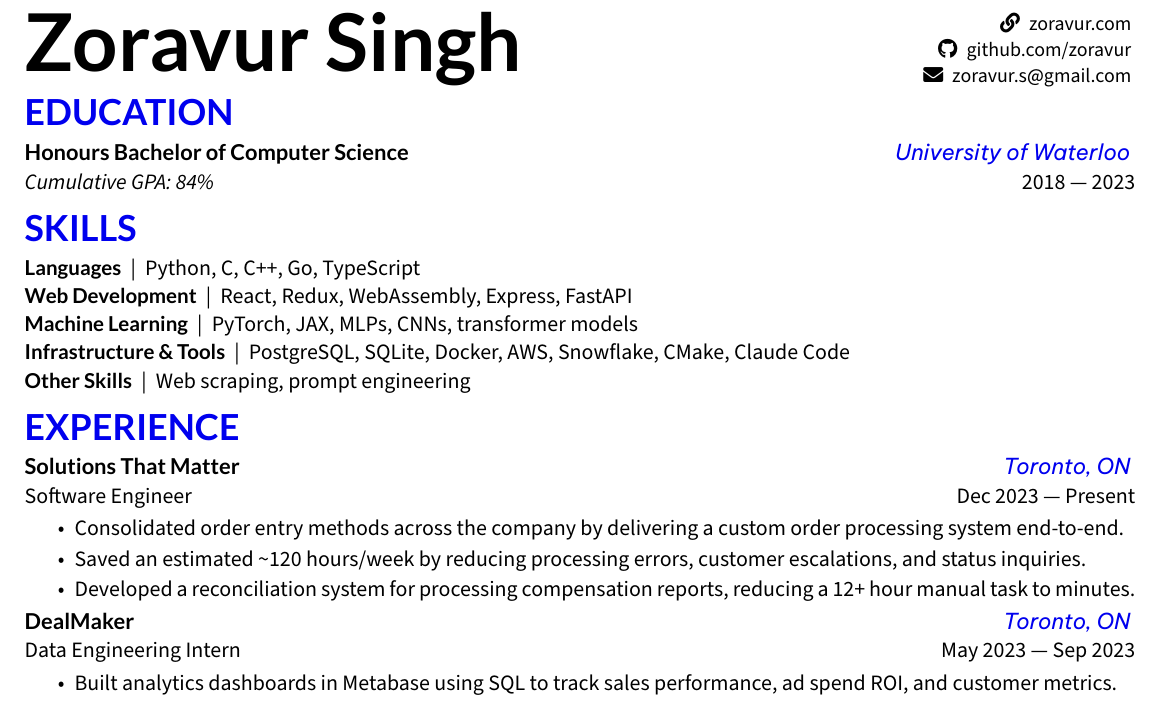
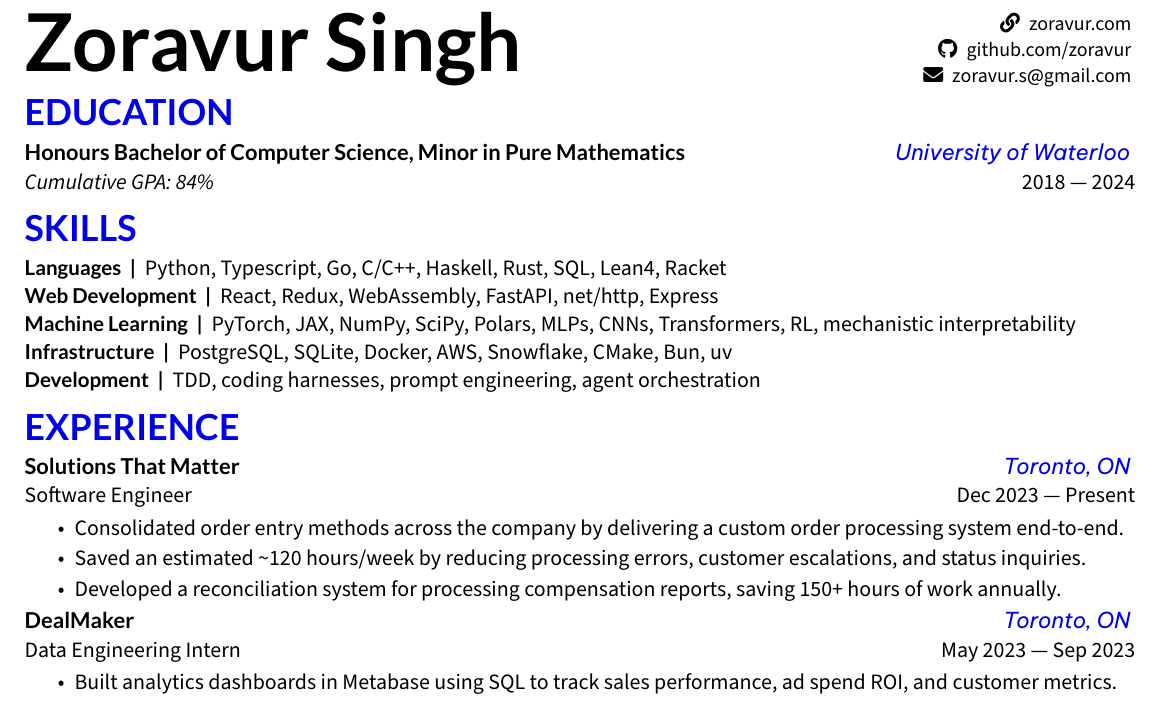
Before and after one commit to zoravur/resume, a LaTeX CV (resume.tex, which reads hieudo-build.cls): part of the page, cut so that both start at the same text. Compiled offline with XeLaTeX.

Commit message:
jul 2026 update

```diff
--- a/hieudo-build.cls
+++ b/hieudo-build.cls
@@ -97,8 +97,7 @@
 % Location, but inline
 \newcommand{\skill}[2]{
   \setlength{\baselineskip}{14pt}
-  {\subsectionstyle\fontsize{10.3pt}{13pt}\selectfont #1}
-  \:|\:
+  {\subsectionstyle\fontsize{10.3pt}{13pt}\selectfont #1 \:|\:}
   {\sourcesanspro\fontsize{11pt}{13pt}\selectfont #2}
 }
 
--- a/resume.tex
+++ b/resume.tex
@@ -39,8 +39,8 @@
 %% EDUCATION %%
 \section{Education}
 
-\runsubsection{Honours Bachelor of Computer Science} \hfill \mylocation{University of Waterloo} \\
-\descript{\textit{Cumulative GPA: 84\%}} \hfill 2018 — 2023 \\
+\runsubsection{Honours Bachelor of Computer Science, Minor in Pure Mathematics} \hfill \mylocation{University of Waterloo} \\
+\descript{\textit{Cumulative GPA: 84\%}} \hfill 2018 — 2024 \\
 
 %% COURSEWORK (inlined from education.tex) %%
 % \runsubsection{Relevant Coursework} \\
@@ -56,15 +56,15 @@
 \section{Skills}
 
 {
-\skill{Languages}{Python, C, C++, Go, TypeScript}
+\skill{Languages}{Python, Typescript, Go, C/C++, Haskell, Rust, SQL, Lean4, Racket}
 
-\skill{Web Development}{React, Redux, WebAssembly, Express, FastAPI}
+\skill{Web Development}{React, Redux, WebAssembly, FastAPI, net/http, Express}
 
-\skill{Machine Learning}{PyTorch, JAX, MLPs, CNNs, transformer models}
+\skill{Machine Learning}{PyTorch, JAX, NumPy, SciPy, Polars, MLPs, CNNs, Transformers, RL, mechanistic interpretability}
 
-\skill{Infrastructure \& Tools}{PostgreSQL, SQLite, Docker, AWS, Snowflake, CMake, Claude Code}
+\skill{Infrastructure}{PostgreSQL, SQLite, Docker, AWS, Snowflake, CMake, Bun, uv}
 
-\skill{Other Skills}{Web scraping, prompt engineering}
+\skill{Development}{TDD, coding harnesses, prompt engineering, agent orchestration}
 }
 
 %% EXPERIENCE %%
@@ -75,7 +75,7 @@
 \begin{tightemize}
   \item Consolidated order entry methods across the company by delivering a custom order processing system end-to-end.
   \item Saved an estimated \textasciitilde 120 hours/week by reducing processing errors, customer escalations, and status inquiries.
-  \item Developed a reconciliation system for processing compensation reports, reducing a 12+ hour manual task to minutes.
+  \item Developed a reconciliation system for processing compensation reports, saving 150+ hours of work annually.
 \end{tightemize}
 
 \runsubsection{DealMaker} \hfill \mylocation{Toronto, ON} \\
```
Also changed, not shown: Makefile (added).
